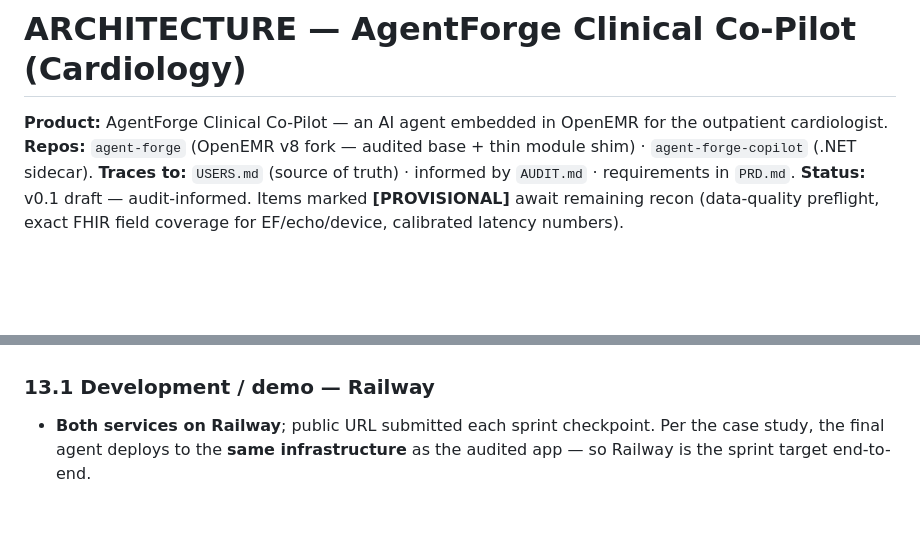
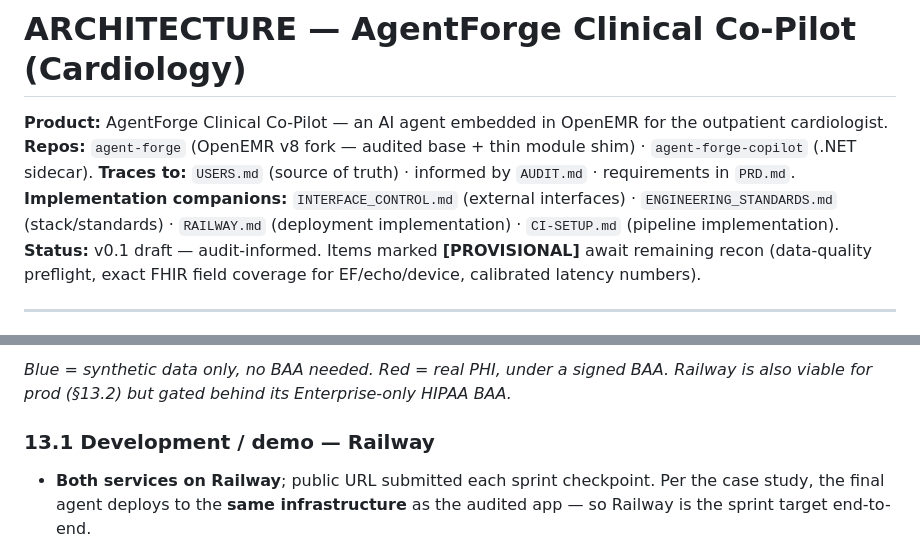
Before and after one commit to adammarquette/agent-forge-copilot, a Markdown page: documentation/ARCHITECTURE.md, 2 parts joined by grey strips. Rendered like a GitHub page; blank space fills up the shorter version.

```diff
--- a/documentation/ARCHITECTURE.md
+++ b/documentation/ARCHITECTURE.md
@@ -3,6 +3,8 @@
 **Product:** AgentForge Clinical Co-Pilot — an AI agent embedded in OpenEMR for the outpatient cardiologist.
 **Repos:** `agent-forge` (OpenEMR v8 fork — audited base + thin module shim) · `agent-forge-copilot` (.NET sidecar).
 **Traces to:** `USERS.md` (source of truth) · informed by `AUDIT.md` · requirements in `PRD.md`.
+**Implementation companions:** `INTERFACE_CONTROL.md` (external interfaces) · `ENGINEERING_STANDARDS.md`
+(stack/standards) · `RAILWAY.md` (deployment implementation) · `CI-SETUP.md` (pipeline implementation).
 **Status:** v0.1 draft — audit-informed. Items marked **[PROVISIONAL]** await remaining recon (data-quality
 preflight, exact FHIR field coverage for EF/echo/device, calibrated latency numbers).
 
@@ -333,3 +363,6 @@ environment; what changes is the host and its compliance controls. Two environme
+*Blue = synthetic data only, no BAA needed. Red = real PHI, under a signed BAA. Railway is also viable for
+prod (§13.2) but gated behind its Enterprise-only HIPAA BAA.*
+
 ### 13.1 Development / demo — Railway
 - **Both services on Railway**; public URL submitted each sprint checkpoint. Per the case study, the final
   agent deploys to the **same infrastructure** as the audited app — so Railway is the sprint target end-to-end.
```
Also changed, not shown: other parts of documentation/ARCHITECTURE.md (+39 -0 lines).
